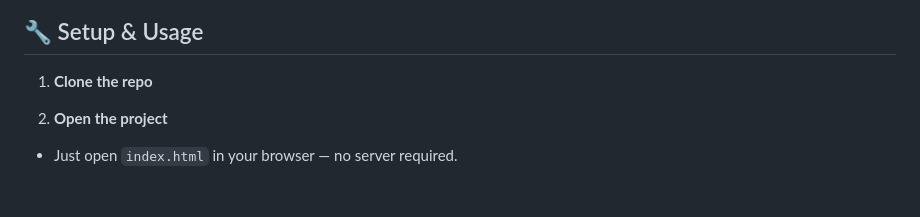
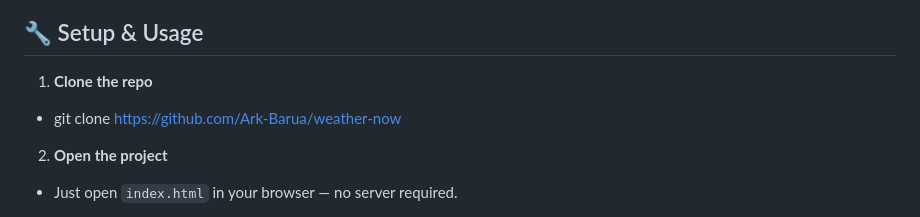
Before and after one commit to Ark-Barua/weather-now, a Markdown page: README.md, the part around one of its changes. Drawn GitHub-style; blank space fills up the shorter version.

```diff
--- a/README.md
+++ b/README.md
@@ -86,6 +86,7 @@ weather-now/
 ## 🔧 Setup & Usage
 
 1. **Clone the repo**
+- git clone https://github.com/Ark-Barua/weather-now
 
 2. **Open the project**
 - Just open `index.html` in your browser — no server required.
```
Also changed, not shown: other parts of README.md (+2 -2 lines).
